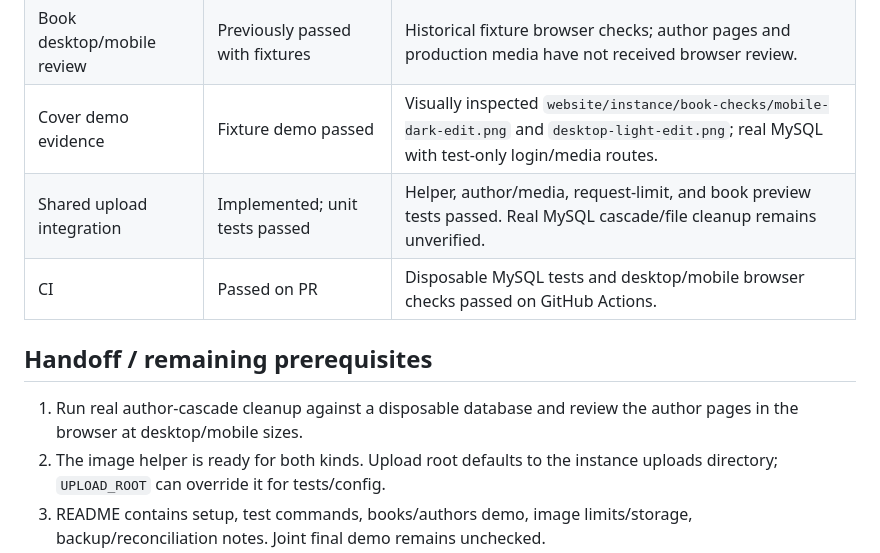
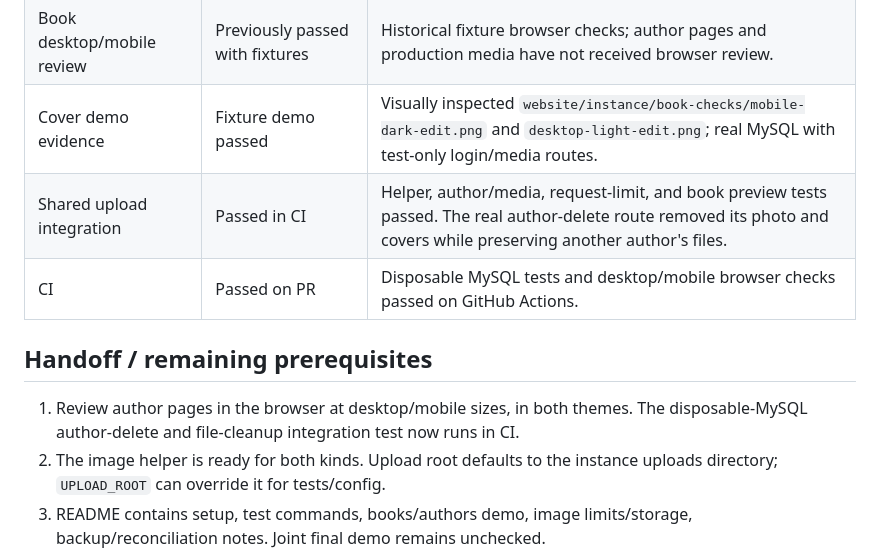
Before and after one commit to moustafa-ash/Library-Application, a Markdown page: docs/checklist.md, the part around the change. Drawn GitHub-style.

Commit message:
Update docs for author country review fixes

```diff
--- a/docs/checklist.md
+++ b/docs/checklist.md
@@ -70,13 +70,13 @@ feature and media integration. Items requiring live MySQL/browser evidence remai
 | MySQL cascade and file cleanup | Passed in CI | Disposable-MySQL test posts to the real author-delete route, removes one photo/two covers, and preserves another author and their files. |
 | Book desktop/mobile review | Previously passed with fixtures | Historical fixture browser checks; author pages and production media have not received browser review. |
 | Cover demo evidence | Fixture demo passed | Visually inspected `website/instance/book-checks/mobile-dark-edit.png` and `desktop-light-edit.png`; real MySQL with test-only login/media routes. |
-| Shared upload integration | Implemented; unit tests passed | Helper, author/media, request-limit, and book preview tests passed. Real MySQL cascade/file cleanup remains unverified. |
+| Shared upload integration | Passed in CI | Helper, author/media, request-limit, and book preview tests passed. The real author-delete route removed its photo and covers while preserving another author's files. |
 | CI | Passed on PR | Disposable MySQL tests and desktop/mobile browser checks passed on GitHub Actions. |
 
 ## Handoff / remaining prerequisites
 
-1. Run real author-cascade cleanup against a disposable database and review the
-   author pages in the browser at desktop/mobile sizes.
+1. Review author pages in the browser at desktop/mobile sizes, in both themes.
+   The disposable-MySQL author-delete and file-cleanup integration test now runs in CI.
 2. The image helper is ready for both kinds. Upload root defaults to the
    instance uploads directory; `UPLOAD_ROOT` can override it for tests/config.
 3. README contains setup, test commands, books/authors demo, image limits/storage,
```
